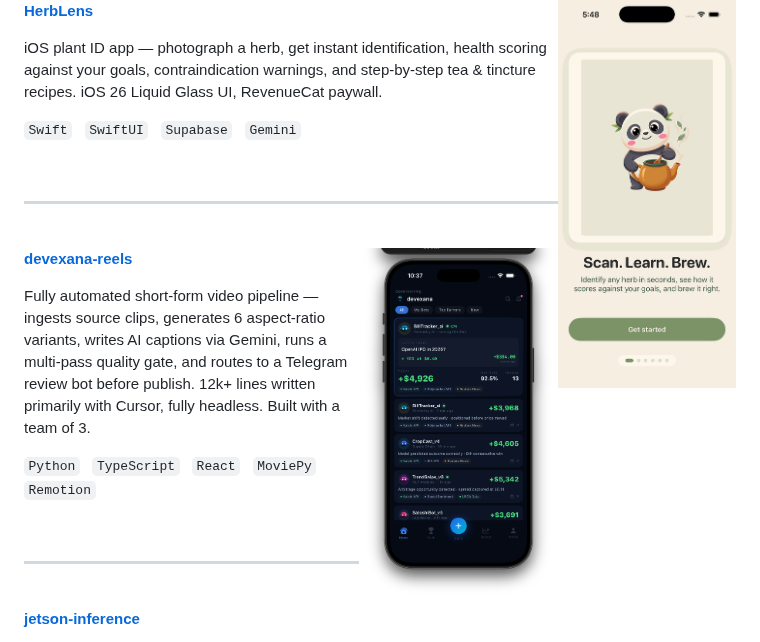
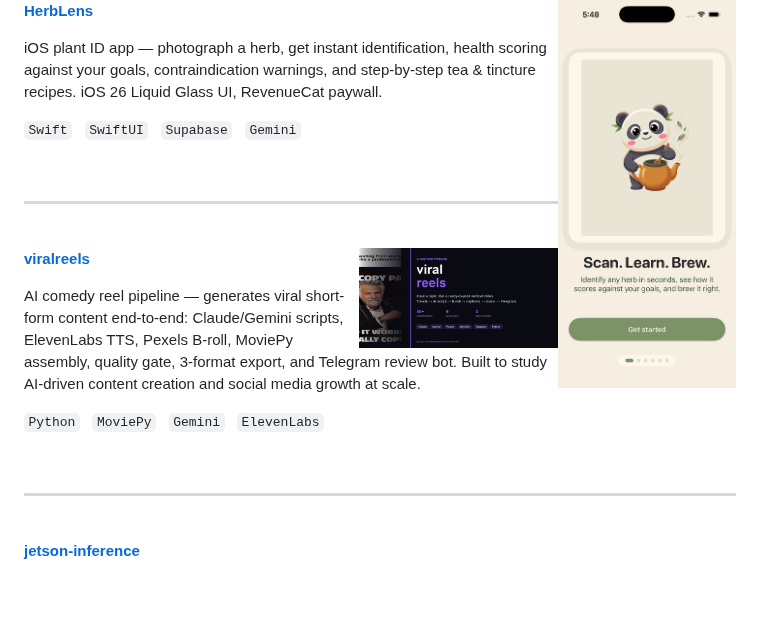
Before and after one commit to amadeobonde/amadeobonde, a Markdown page: README.md, the part around the change. Rendered like a GitHub page; pictures changed too: assets/viralreels-preview.png (added); blank space fills up the shorter version.

Commit message:
feat: swap devexana-reels → viralreels with new preview card

```diff
--- a/README.md
+++ b/README.md
@@ -55,13 +55,13 @@ iOS plant ID app — photograph a herb, get instant identification, health scori
 
 <br/>
 
-<img align="right" width="28%" src="assets/devexana-preview.png"/>
+<img align="right" width="28%" src="assets/viralreels-preview.png"/>
 
-**[devexana-reels](https://github.com/amadeobonde/devexana-reels)**
+**[viralreels](https://github.com/amadeobonde/viralreels)**
 
-Fully automated short-form video pipeline — ingests source clips, generates 6 aspect-ratio variants, writes AI captions via Gemini, runs a multi-pass quality gate, and routes to a Telegram review bot before publish. 12k+ lines written primarily with Cursor, fully headless. Built with a team of 3.
+AI comedy reel pipeline — generates viral short-form content end-to-end: Claude/Gemini scripts, ElevenLabs TTS, Pexels B-roll, MoviePy assembly, quality gate, 3-format export, and Telegram review bot. Built to study AI-driven content creation and social media growth at scale.
 
-`Python` &nbsp; `TypeScript` &nbsp; `React` &nbsp; `MoviePy` &nbsp; `Remotion`
+`Python` &nbsp; `MoviePy` &nbsp; `Gemini` &nbsp; `ElevenLabs`
 
 <br clear="right"/>
 
```
